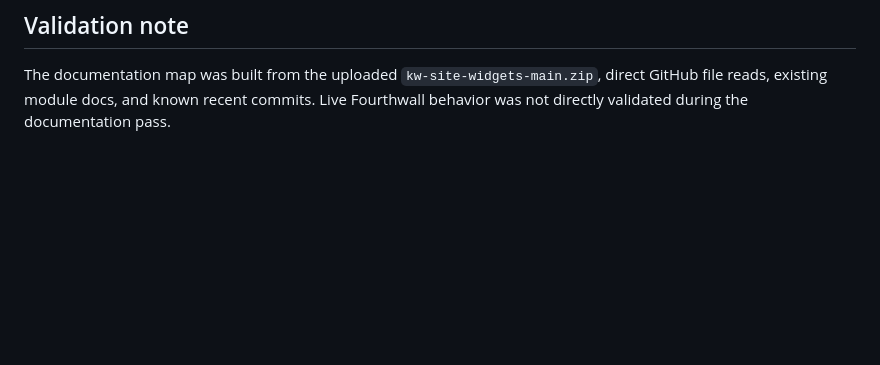
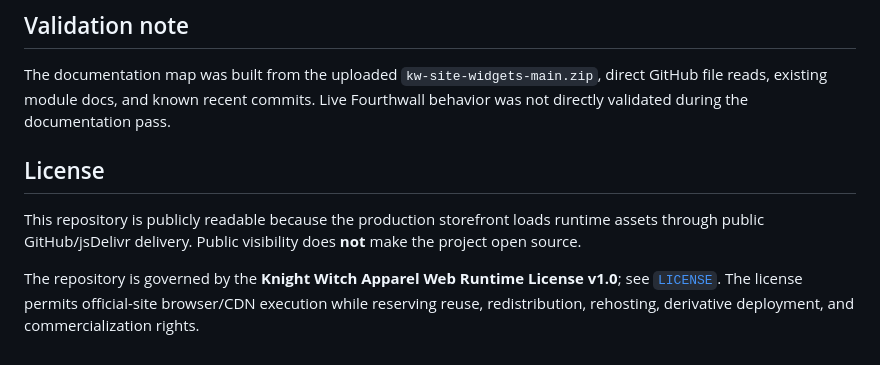
Before and after one commit to Knight-Witch/kw-site-widgets, a Markdown page: README.md, the part around the change. GitHub-like rendering; blank space fills up the shorter version.

Commit message:
docs: document site runtime license

```diff
--- a/README.md
+++ b/README.md
@@ -68,3 +68,10 @@ The current production footer state is documented in [`/MASTER.md`](./MASTER.md)
 ## Validation note
 
 The documentation map was built from the uploaded `kw-site-widgets-main.zip`, direct GitHub file reads, existing module docs, and known recent commits. Live Fourthwall behavior was not directly validated during the documentation pass.
+
+
+## License
+
+This repository is publicly readable because the production storefront loads runtime assets through public GitHub/jsDelivr delivery. Public visibility does **not** make the project open source.
+
+The repository is governed by the **Knight Witch Apparel Web Runtime License v1.0**; see [`LICENSE`](./LICENSE). The license permits official-site browser/CDN execution while reserving reuse, redistribution, rehosting, derivative deployment, and commercialization rights.
```
